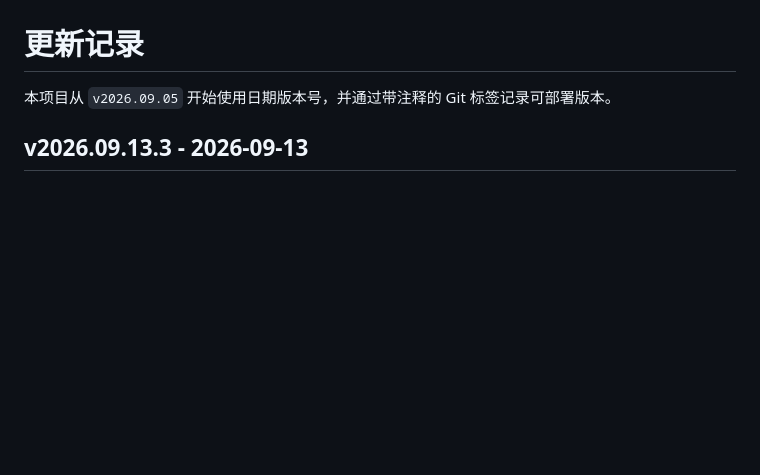
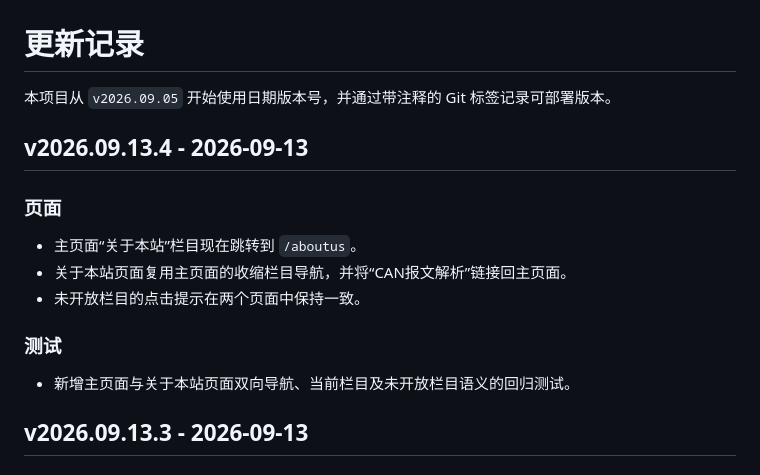
Before and after one commit to Wang106/CANAnalysis, a Markdown page: CHANGELOG.md, the part around the change. GitHub-like rendering; blank space fills up the shorter version.

Commit message:
chore: document v2026.09.13.4 navigation update

```diff
--- a/CHANGELOG.md
+++ b/CHANGELOG.md
@@ -1,6 +1,18 @@
 # 更新记录
 
 本项目从 `v2026.09.05` 开始使用日期版本号，并通过带注释的 Git 标签记录可部署版本。
+
+## v2026.09.13.4 - 2026-09-13
+
+### 页面
+
+- 主页面“关于本站”栏目现在跳转到 `/aboutus`。
+- 关于本站页面复用主页面的收缩栏目导航，并将“CAN报文解析”链接回主页面。
+- 未开放栏目的点击提示在两个页面中保持一致。
+
+### 测试
+
+- 新增主页面与关于本站页面双向导航、当前栏目及未开放栏目语义的回归测试。
 
 ## v2026.09.13.3 - 2026-09-13
 
```
